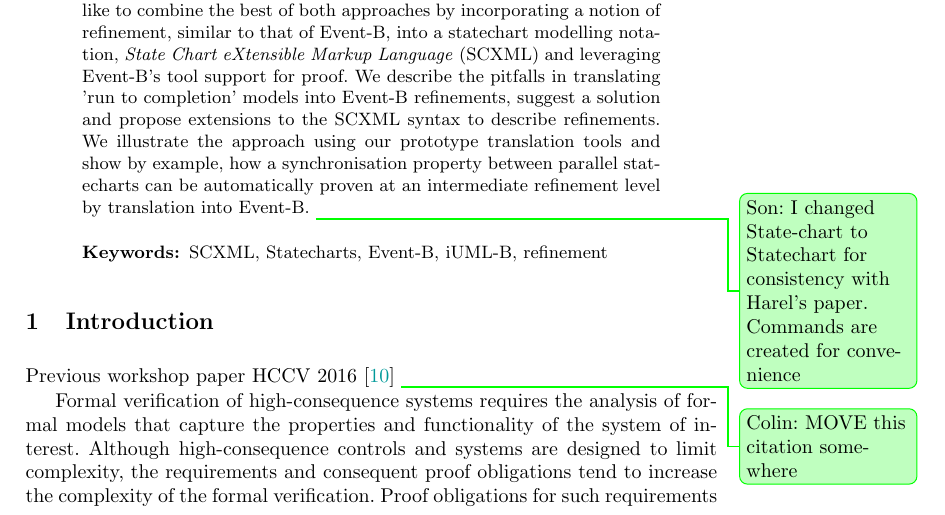
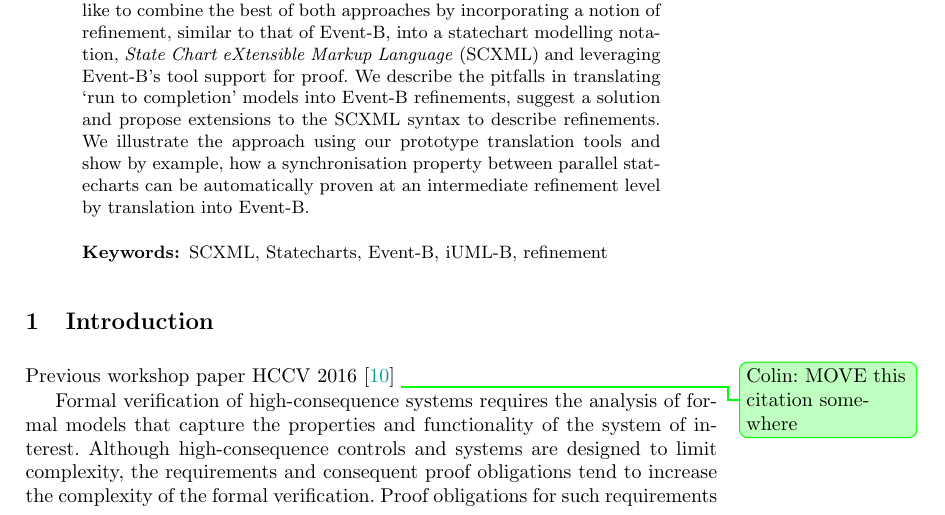
Before and after one commit to kmorris3/rodin_scxml_plugin, a LaTeX thesis (manuscripts/ICTAC2018/SCXMLREF.tex, which reads manuscripts/ICTAC2018/sections/abstract.tex): part of page 1 of 18, cut so that both start at the same text. Compiled offline with pdfLaTeX.

Commit message:
fix quote and tidy up

```diff
--- a/manuscripts/ICTAC2018/sections/abstract.tex
+++ b/manuscripts/ICTAC2018/sections/abstract.tex
@@ -1,11 +1,8 @@
 % !TEX root = ../SCXMLREF.tex
 \begin{abstract}
 
-\Statechart modelling notations
-%, such as State Chart eXtensible Markup Language (\SCXML),
-with so-called `run to completion' semantics and simulation tools for validation, are popular with engineers for designing machines. However, they do not support refinement in a formal sense and they lack formal static verification methods and tools. For example, properties concerning the synchronisation between different parts of a machine may be difficult to verify for all scenarios, and impossible to verify at an abstract level before the full details of sub-states have been added.  \EventB, on the other hand, is based on refinement from an initial abstraction and is designed to make formal verification by automatic theorem provers feasible, restricting instantiation and testing to a validation role. State-machine notations such as \iUMLB exist for \EventB but are sematically equivalent to \EventB with no `run to completion' and hence unfamiliar to engineers.  We would like to combine the best of both approaches by incorporating a notion of refinement, similar to that of \EventB, into a \statechart modelling notation, \SCXML and leveraging \EventB's tool support for proof. We describe the pitfalls in translating 'run to completion' models into \EventB refinements, suggest a solution and propose extensions to the \SCXML syntax to describe refinements. We illustrate the approach using our prototype translation tools and show by example, how a synchronisation property between parallel \statecharts can be automatically proven at an intermediate refinement level by translation into \EventB.
-\SonCommented{I changed State-chart to Statechart for consistency with Harel's paper. Commands are created for convenience}
-\keywords SCXML, \Statecharts, \EventB, iUML-B, refinement
+\Statechart modelling notations with so-called `run to completion' semantics and simulation tools for validation, are popular with engineers for designing machines. However, they do not support refinement in a formal sense and they lack formal static verification methods and tools. For example, properties concerning the synchronisation between different parts of a machine may be difficult to verify for all scenarios, and impossible to verify at an abstract level before the full details of sub-states have been added.  \EventB, on the other hand, is based on refinement from an initial abstraction and is designed to make formal verification by automatic theorem provers feasible, restricting instantiation and testing to a validation role. State-machine notations such as \iUMLB exist for \EventB but are sematically equivalent to \EventB with no `run to completion' and hence unfamiliar to engineers.  We would like to combine the best of both approaches by incorporating a notion of refinement, similar to that of \EventB, into a \statechart modelling notation, \SCXML and leveraging \EventB's tool support for proof. We describe the pitfalls in translating `run to completion' models into \EventB refinements, suggest a solution and propose extensions to the \SCXML syntax to describe refinements. We illustrate the approach using our prototype translation tools and show by example, how a synchronisation property between parallel \statecharts can be automatically proven at an intermediate refinement level by translation into \EventB.
+\keywords \SCXML, \Statecharts, \EventB, \iUMLB, refinement
 \end{abstract}
 
 %%% Local Variables:
```
